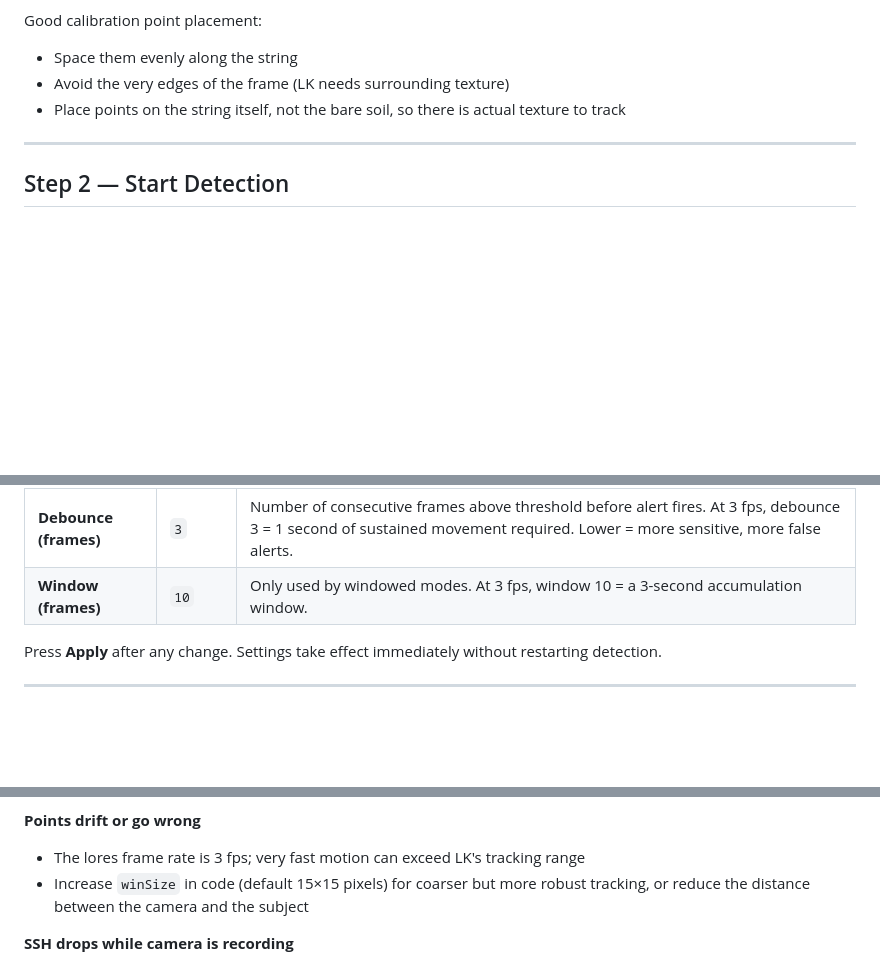
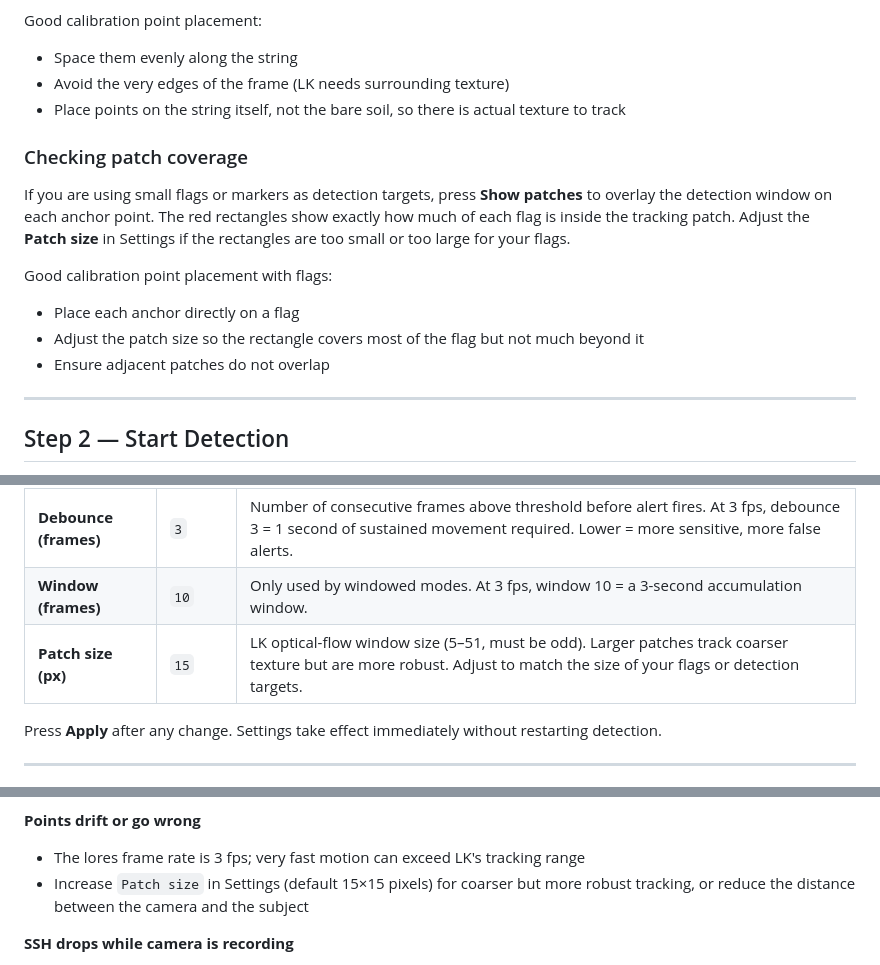
Before and after one commit to davecampbell/mole-track, a Markdown page: USER_GUIDE.md, 3 parts joined by grey strips. GitHub-like rendering; blank space fills up the shorter version.

```diff
--- a/USER_GUIDE.md
+++ b/USER_GUIDE.md
@@ -46,6 +46,15 @@ Good calibration point placement:
 - Space them evenly along the string
 - Avoid the very edges of the frame (LK needs surrounding texture)
 - Place points on the string itself, not the bare soil, so there is actual texture to track
+
+### Checking patch coverage
+
+If you are using small flags or markers as detection targets, press **Show patches** to overlay the detection window on each anchor point. The red rectangles show exactly how much of each flag is inside the tracking patch. Adjust the **Patch size** in Settings if the rectangles are too small or too large for your flags.
+
+Good calibration point placement with flags:
+- Place each anchor directly on a flag
+- Adjust the patch size so the rectangle covers most of the flag but not much beyond it
+- Ensure adjacent patches do not overlap
 
 ---
 
@@ -129,6 +138,7 @@ Adds up every pixel of movement since Start — like a car's trip odometer. Neve
 | **Threshold (px)** | `8` | Pixel displacement at lores scale (320×240). At this resolution 8 px ≈ a few millimetres of real movement depending on camera height. |
 | **Debounce (frames)** | `3` | Number of consecutive frames above threshold before alert fires. At 3 fps, debounce 3 = 1 second of sustained movement required. Lower = more sensitive, more false alerts. |
 | **Window (frames)** | `10` | Only used by windowed modes. At 3 fps, window 10 = a 3-second accumulation window. |
+| **Patch size (px)** | `15` | LK optical-flow window size (5–51, must be odd). Larger patches track coarser texture but are more robust. Adjust to match the size of your flags or detection targets. |
 
 Press **Apply** after any change. Settings take effect immediately without restarting detection.
 
@@ -170,7 +180,7 @@ If the indicator shows **Tracking Lost**, optical flow has lost too many calibra
 
 **Points drift or go wrong**
 - The lores frame rate is 3 fps; very fast motion can exceed LK's tracking range
-- Increase `winSize` in code (default 15×15 pixels) for coarser but more robust tracking, or reduce the distance between the camera and the subject
+- Increase `Patch size` in Settings (default 15×15 pixels) for coarser but more robust tracking, or reduce the distance between the camera and the subject
 
 **SSH drops while camera is recording**
 - Normal on Pi Zero — CPU spikes during camera operation cause SSH timeouts
```
Also changed, not shown: README.md (+12 -0 lines), docs/frames-in-view.png (added), docs/settings.png (added), 7 other files.
